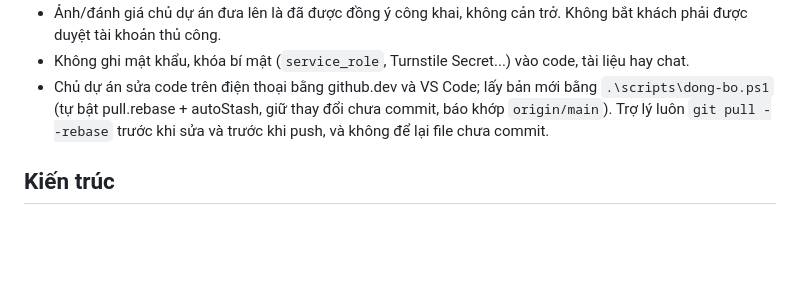
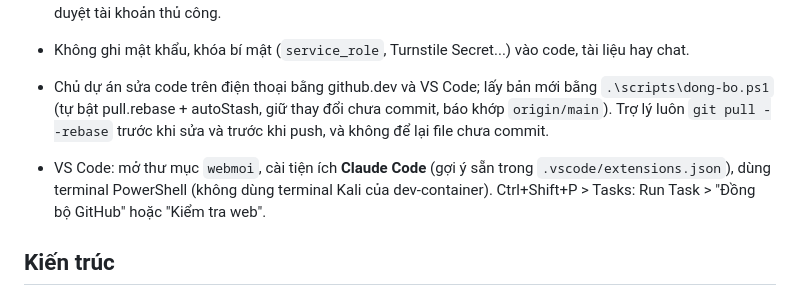
Before and after one commit to lytaothoc1503/webmoi, a Markdown page: CLAUDE.md, the part around the change. Rendered like a GitHub page; blank space fills up the shorter version.

Commit message:
VS Code: gợi ý tiện ích Claude Code, terminal PowerShell, task đồng bộ và kiểm tra
Co-Authored-By: Claude Sonnet 5.5 <noreply@anthropic.com>
Claude-Session: https://claude.ai/code/session_01UCEve9kcFWgddGhY8rh2TX

```diff
--- a/CLAUDE.md
+++ b/CLAUDE.md
@@ -9,6 +9,8 @@ Chủ dự án: **Thóc** (người Việt, mới học code). Dự án: web **N
 - Ảnh/đánh giá chủ dự án đưa lên là đã được đồng ý công khai, không cản trở. Không bắt khách phải được duyệt tài khoản thủ công.
 - Không ghi mật khẩu, khóa bí mật (`service_role`, Turnstile Secret...) vào code, tài liệu hay chat.
 - Chủ dự án sửa code trên điện thoại bằng github.dev và VS Code; lấy bản mới bằng `.\scripts\dong-bo.ps1` (tự bật pull.rebase + autoStash, giữ thay đổi chưa commit, báo khớp `origin/main`). Trợ lý luôn `git pull --rebase` trước khi sửa và trước khi push, và không để lại file chưa commit.
+
+- VS Code: mở thư mục `webmoi`, cài tiện ích **Claude Code** (gợi ý sẵn trong `.vscode/extensions.json`), dùng terminal PowerShell (không dùng terminal Kali của dev-container). Ctrl+Shift+P > Tasks: Run Task > "Đồng bộ GitHub" hoặc "Kiểm tra web".
 
 ## Kiến trúc
 - Web tĩnh (HTML/CSS/JS thuần, không framework) chạy trên **GitHub Pages**: https://lytaothoc1503.github.io/webmoi/ (đẩy lên `main` là web tự cập nhật sau 1-3 phút).
```
